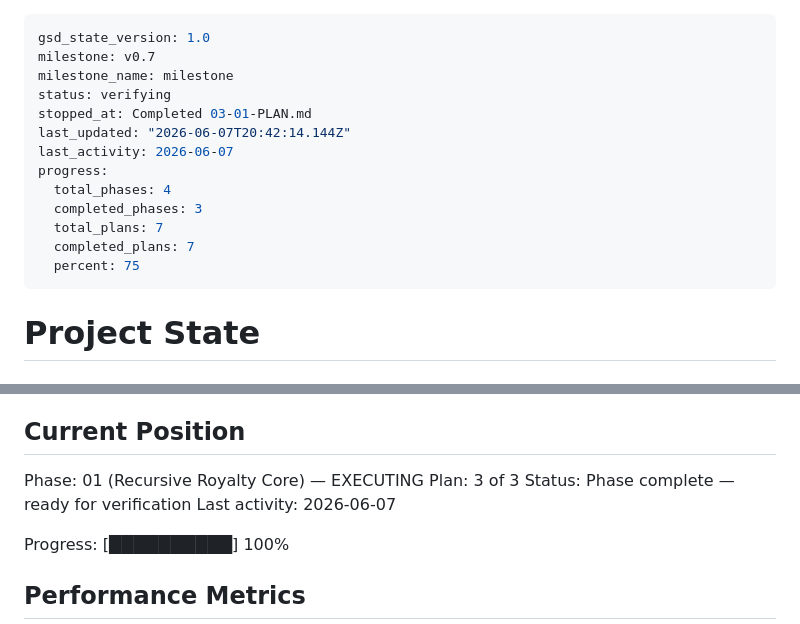
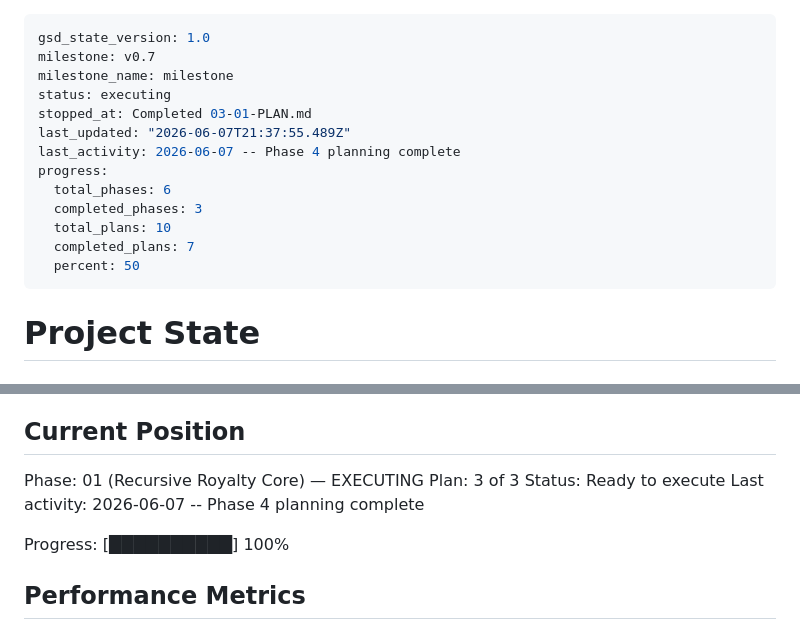
Before and after one commit to pandu926/Cascade, a Markdown page: .planning/STATE.md, 2 parts joined by grey strips. Rendered like a GitHub page.

Commit message:
docs(04): create phase plan (3 plans: natspec/errors, fuzz/invariant, security)

```diff
--- a/.planning/STATE.md
+++ b/.planning/STATE.md
@@ -2,16 +2,16 @@
 gsd_state_version: 1.0
 milestone: v0.7
 milestone_name: milestone
-status: verifying
+status: executing
 stopped_at: Completed 03-01-PLAN.md
-last_updated: "2026-06-07T20:42:14.144Z"
-last_activity: 2026-06-07
+last_updated: "2026-06-07T21:37:55.489Z"
+last_activity: 2026-06-07 -- Phase 4 planning complete
 progress:
-  total_phases: 4
+  total_phases: 6
   completed_phases: 3
-  total_plans: 7
+  total_plans: 10
   completed_plans: 7
-  percent: 75
+  percent: 50
 ---
 
 # Project State
@@ -27,8 +27,8 @@ See: .planning/PROJECT.md (updated 2026-06-07)
 
 Phase: 01 (Recursive Royalty Core) — EXECUTING
 Plan: 3 of 3
-Status: Phase complete — ready for verification
-Last activity: 2026-06-07
+Status: Ready to execute
+Last activity: 2026-06-07 -- Phase 4 planning complete
 
 Progress: [██████████] 100%
 
```
